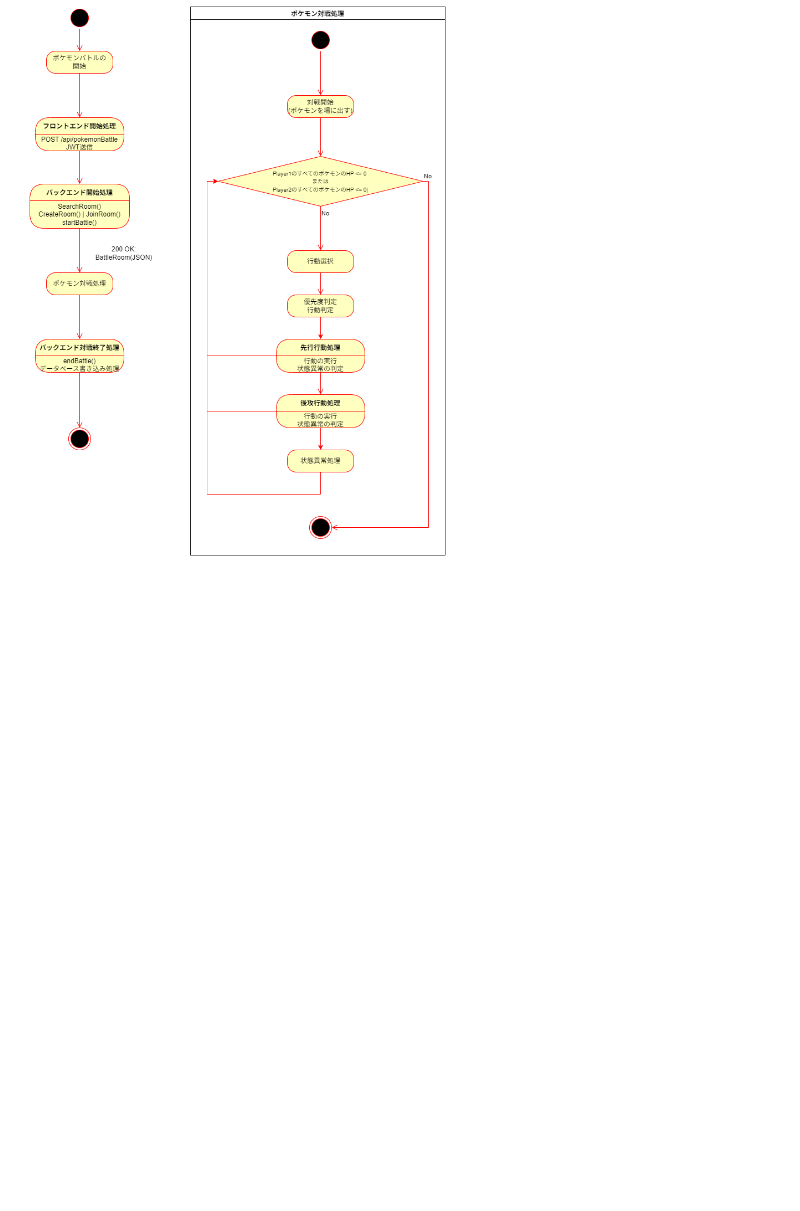
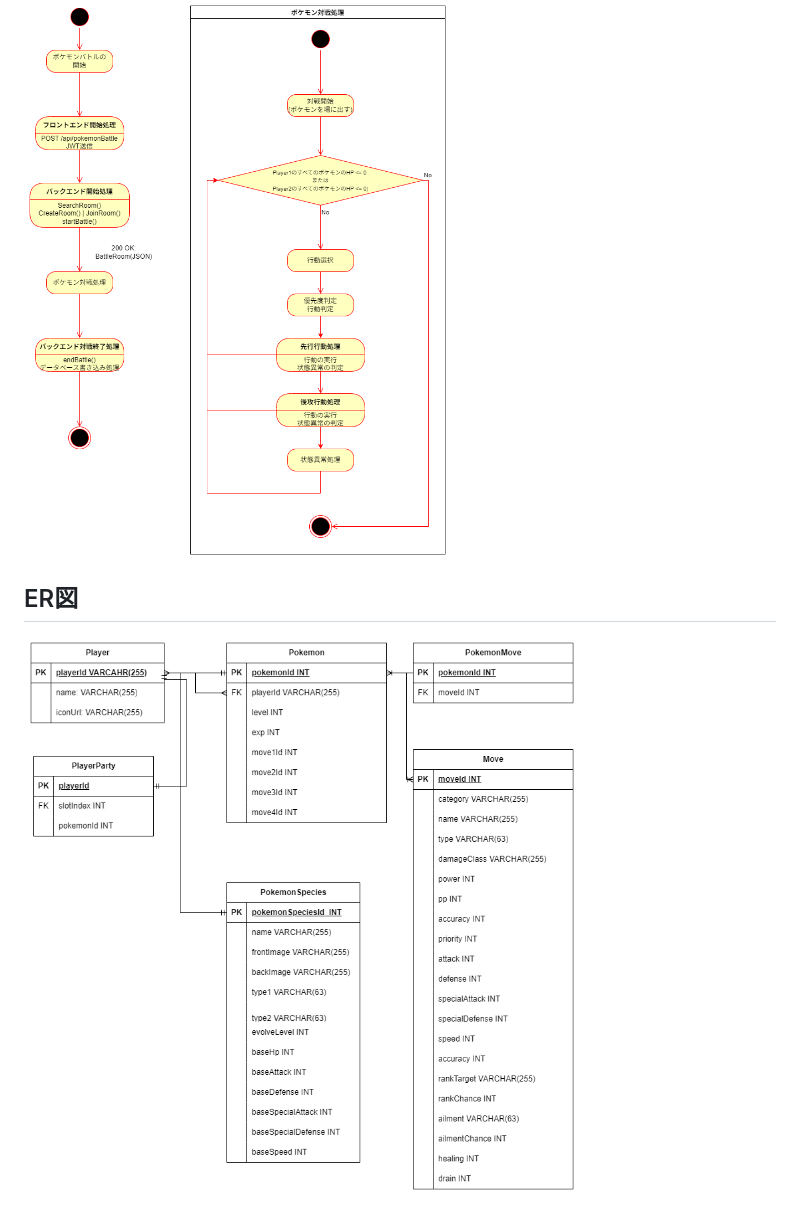
Before and after one commit to ayumu203/poke-clone-v3, a Markdown page: docs/詳細設計.md, the part around the change. Drawn GitHub-style; pictures changed too: docs/UML/ER図.png (added); blank space fills up the shorter version.

Commit message:
docs:ER図を詳細設計に添付

```diff
--- a/docs/詳細設計.md
+++ b/docs/詳細設計.md
@@ -31,3 +31,7 @@
 ## アクティビティ図
 
 <img src="./UML/アクティビティ図.png" alt="アクティビティ図" width="700" height="auto">
+
+## ER図
+
+<img src="./UML/ER図.png" alt="ER図" width="700" height="auto">
```
Also changed, not shown: 1 other file.
